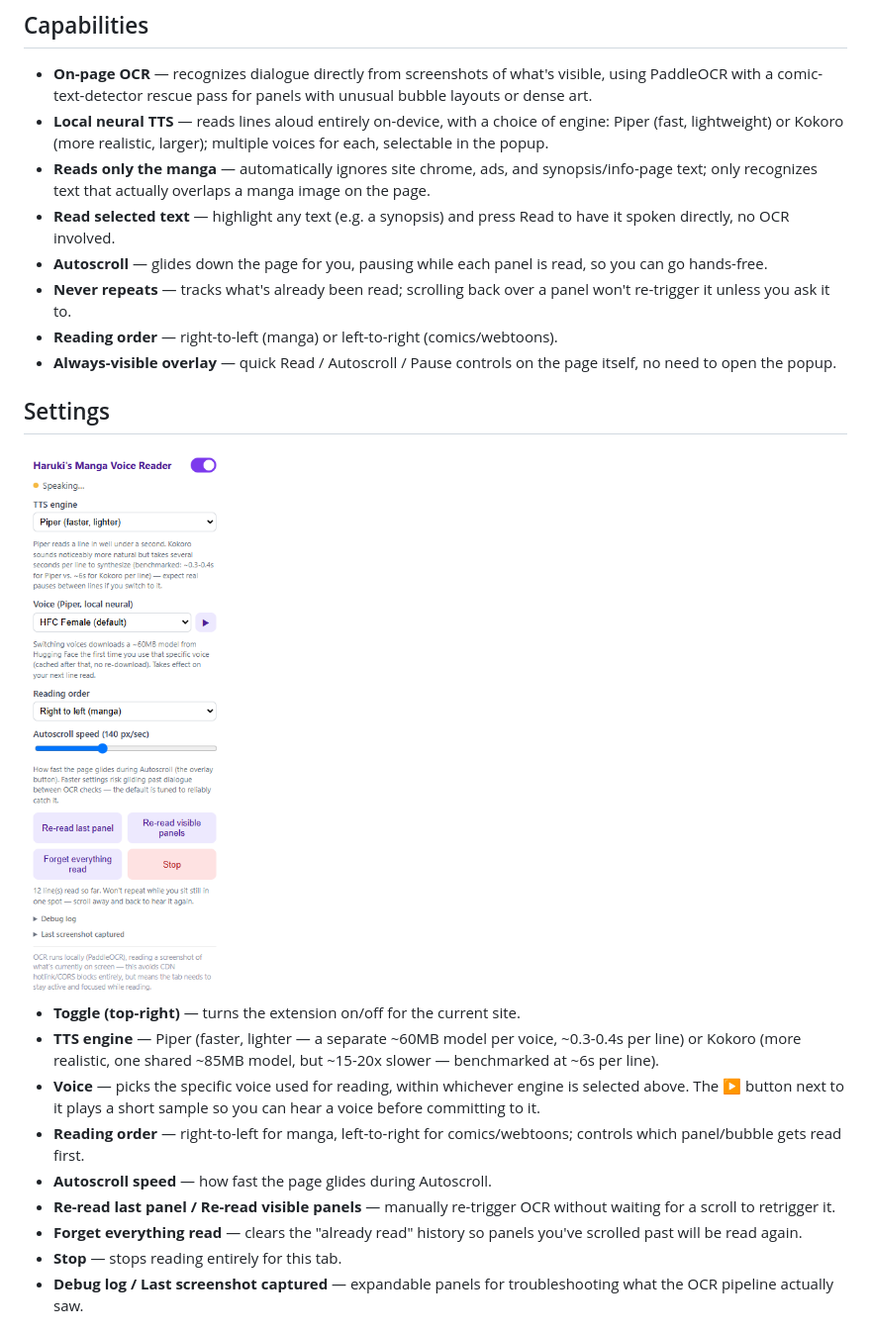
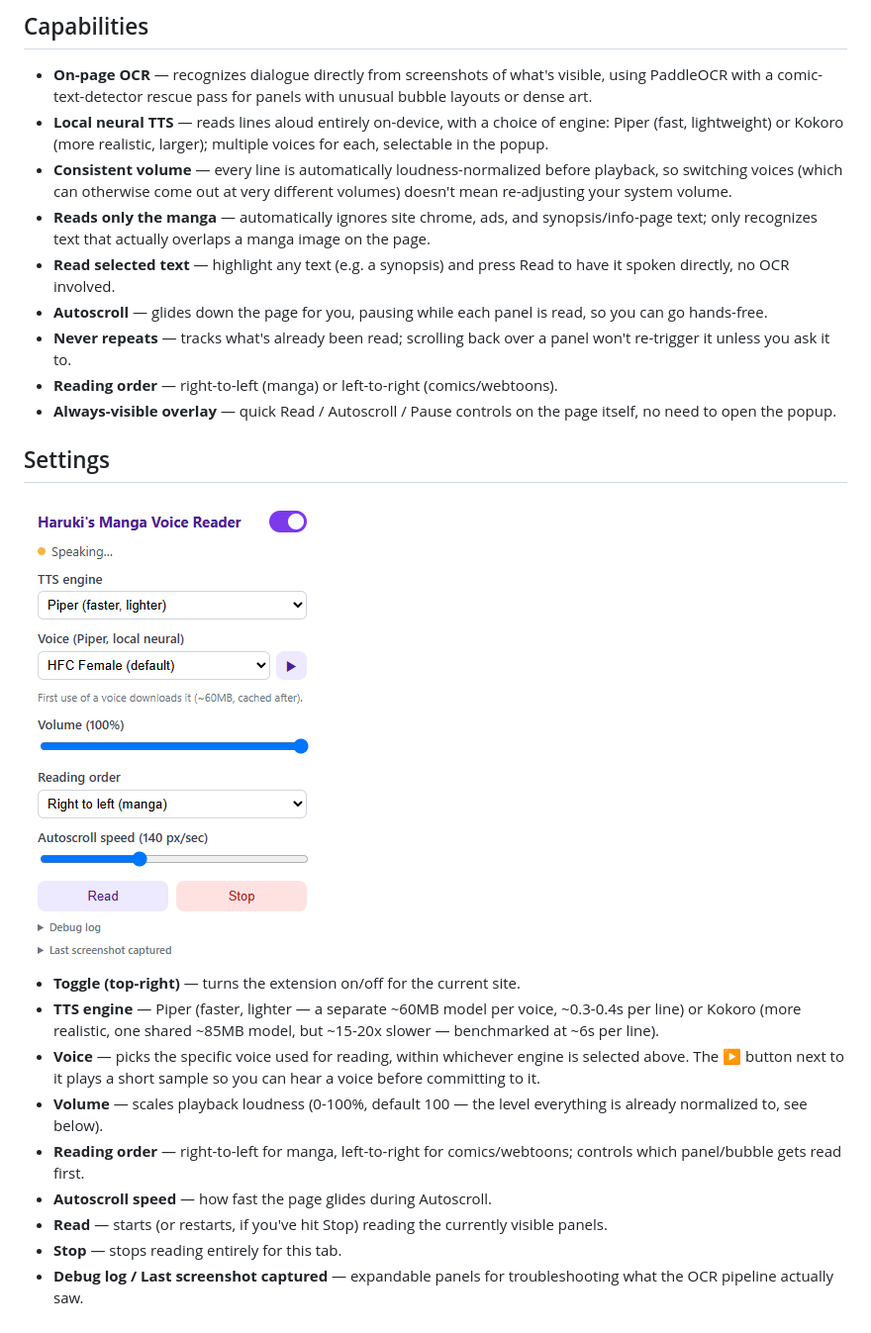
Before and after one commit to HarukiToreda/Manga-Voice-Reader, a Markdown page: README.md, the part around the change. Shown: that part at 99% size. Rendered like a GitHub page; pictures changed too: docs/screenshots/popup-settings.png.

Commit message:
Volume control and cleanup

```diff
--- a/README.md
+++ b/README.md
@@ -13,6 +13,9 @@ with a realistic local text-to-speech voice.
 - **Local neural TTS** — reads lines aloud entirely on-device, with a choice
   of engine: Piper (fast, lightweight) or Kokoro (more realistic, larger);
   multiple voices for each, selectable in the popup.
+- **Consistent volume** — every line is automatically loudness-normalized
+  before playback, so switching voices (which can otherwise come out at
+  very different volumes) doesn't mean re-adjusting your system volume.
 - **Reads only the manga** — automatically ignores site chrome, ads, and
   synopsis/info-page text; only recognizes text that actually overlaps a
   manga image on the page.
@@ -37,13 +40,13 @@ with a realistic local text-to-speech voice.
 - **Voice** — picks the specific voice used for reading, within whichever
   engine is selected above. The **▶** button next to it plays a short
   sample so you can hear a voice before committing to it.
+- **Volume** — scales playback loudness (0-100%, default 100 — the level
+  everything is already normalized to, see below).
 - **Reading order** — right-to-left for manga, left-to-right for
   comics/webtoons; controls which panel/bubble gets read first.
 - **Autoscroll speed** — how fast the page glides during Autoscroll.
-- **Re-read last panel / Re-read visible panels** — manually re-trigger OCR
-  without waiting for a scroll to retrigger it.
-- **Forget everything read** — clears the "already read" history so panels
-  you've scrolled past will be read again.
+- **Read** — starts (or restarts, if you've hit Stop) reading the currently
+  visible panels.
 - **Stop** — stops reading entirely for this tab.
 - **Debug log / Last screenshot captured** — expandable panels for
   troubleshooting what the OCR pipeline actually saw.
```
Also changed, not shown: 6 other files.
